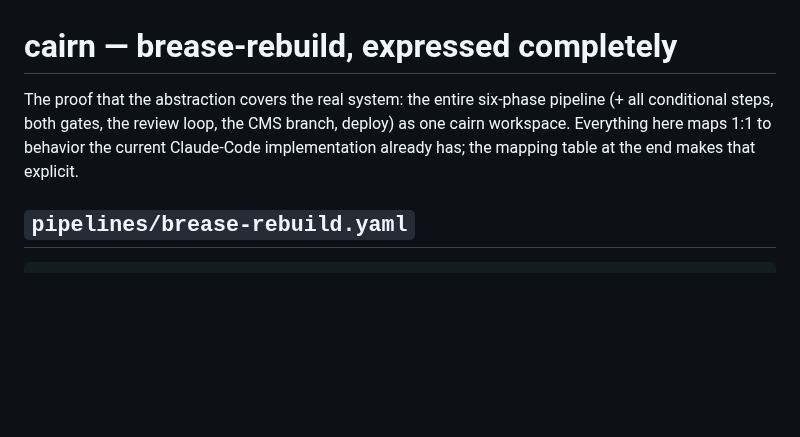
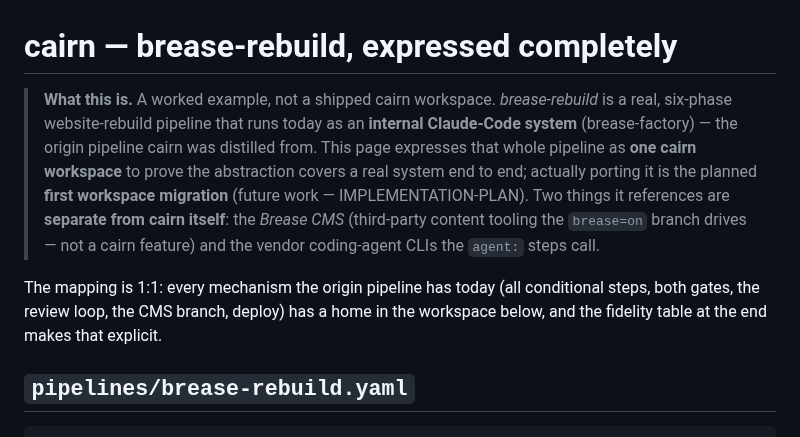
Before and after one commit to gabros20/cairn, a Markdown page: docs/EXAMPLE-BREASE-REBUILD.md, the part around the change. Rendered like a GitHub page; blank space fills up the shorter version.

Commit message:
docs(example): reframe intro for a public reader
brease-rebuild is a worked example modelling brease-factory (an internal Claude-Code
origin pipeline), not a shipped cairn workspace; the port is future work; Brease CMS
and the vendor CLIs are separate from cairn itself. Add a framing banner saying so —
no content removed.

Claude-Session: https://claude.ai/code/session_01GjvR6h5XdBXHGQdd4m6ZEu

```diff
--- a/docs/EXAMPLE-BREASE-REBUILD.md
+++ b/docs/EXAMPLE-BREASE-REBUILD.md
@@ -1,9 +1,17 @@
 # cairn — brease-rebuild, expressed completely
 
-The proof that the abstraction covers the real system: the entire six-phase pipeline (+ all
-conditional steps, both gates, the review loop, the CMS branch, deploy) as one cairn workspace.
-Everything here maps 1:1 to behavior the current Claude-Code implementation already has; the
-mapping table at the end makes that explicit.
+> **What this is.** A worked example, not a shipped cairn workspace. *brease-rebuild* is a real,
+> six-phase website-rebuild pipeline that runs today as an **internal Claude-Code system**
+> (brease-factory) — the origin pipeline cairn was distilled from. This page expresses that whole
+> pipeline as **one cairn workspace** to prove the abstraction covers a real system end to end;
+> actually porting it is the planned **first workspace migration** (future work — IMPLEMENTATION-PLAN).
+> Two things it references are **separate from cairn itself**: the *Brease CMS* (third-party content
+> tooling the `brease=on` branch drives — not a cairn feature) and the vendor coding-agent CLIs the
+> `agent:` steps call.
+
+The mapping is 1:1: every mechanism the origin pipeline has today (all conditional steps, both gates,
+the review loop, the CMS branch, deploy) has a home in the workspace below, and the fidelity table at
+the end makes that explicit.
 
 ## `pipelines/brease-rebuild.yaml`
 
```
